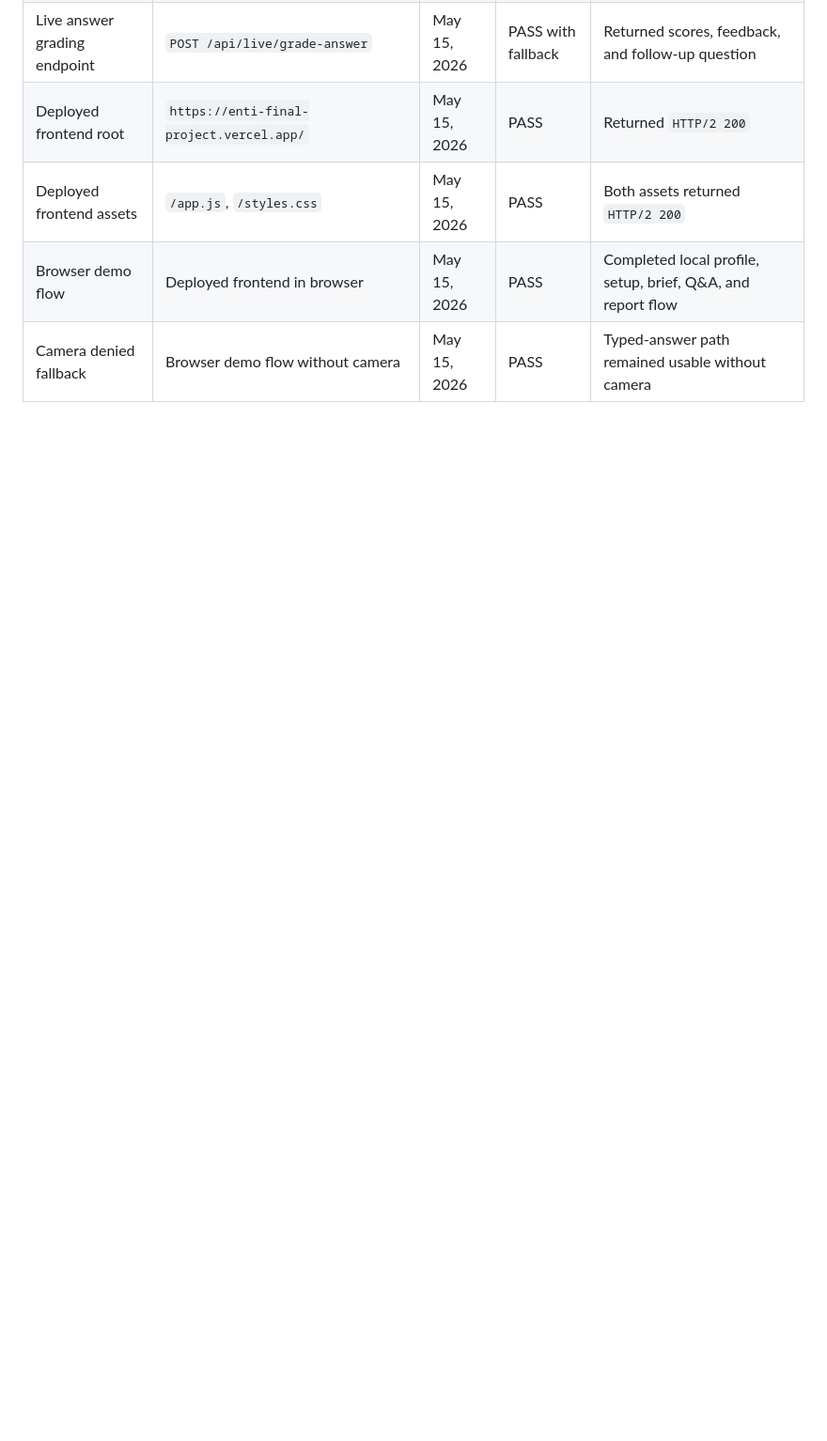
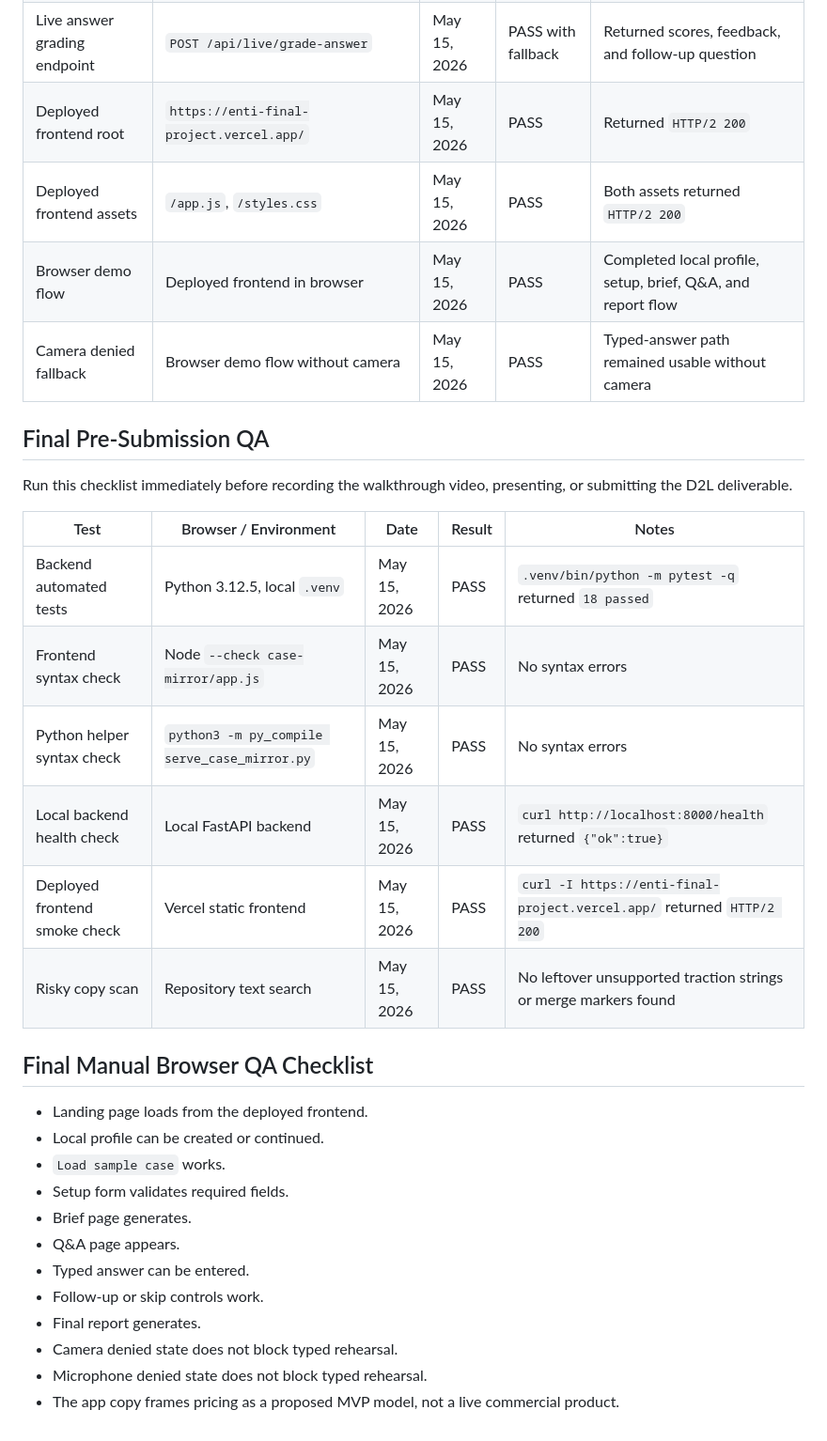
Before and after one commit to Haris-N34/Enti-Final-Project, a Markdown page: docs/testing.md, the part around the change. Shown at 94% size. GitHub-like rendering; blank space fills up the shorter version.

```diff
--- a/docs/testing.md
+++ b/docs/testing.md
@@ -101,3 +101,33 @@ Complete before final video and presentation:
 | Deployed frontend assets | `/app.js`, `/styles.css` | May 15, 2026 | PASS | Both assets returned `HTTP/2 200` |
 | Browser demo flow | Deployed frontend in browser | May 15, 2026 | PASS | Completed local profile, setup, brief, Q&A, and report flow |
 | Camera denied fallback | Browser demo flow without camera | May 15, 2026 | PASS | Typed-answer path remained usable without camera |
+
+## Final Pre-Submission QA
+
+Run this checklist immediately before recording the walkthrough video,
+presenting, or submitting the D2L deliverable.
+
+| Test | Browser / Environment | Date | Result | Notes |
+|---|---|---|---|---|
+| Backend automated tests | Python 3.12.5, local `.venv` | May 15, 2026 | PASS | `.venv/bin/python -m pytest -q` returned `18 passed` |
+| Frontend syntax check | Node `--check case-mirror/app.js` | May 15, 2026 | PASS | No syntax errors |
+| Python helper syntax check | `python3 -m py_compile serve_case_mirror.py` | May 15, 2026 | PASS | No syntax errors |
+| Local backend health check | Local FastAPI backend | May 15, 2026 | PASS | `curl http://localhost:8000/health` returned `{"ok":true}` |
+| Deployed frontend smoke check | Vercel static frontend | May 15, 2026 | PASS | `curl -I https://enti-final-project.vercel.app/` returned `HTTP/2 200` |
+| Risky copy scan | Repository text search | May 15, 2026 | PASS | No leftover unsupported traction strings or merge markers found |
+
+## Final Manual Browser QA Checklist
+
+- Landing page loads from the deployed frontend.
+- Local profile can be created or continued.
+- `Load sample case` works.
+- Setup form validates required fields.
+- Brief page generates.
+- Q&A page appears.
+- Typed answer can be entered.
+- Follow-up or skip controls work.
+- Final report generates.
+- Camera denied state does not block typed rehearsal.
+- Microphone denied state does not block typed rehearsal.
+- The app copy frames pricing as a proposed MVP model, not a live commercial
+  product.
```
Also changed, not shown: docs/demo-readiness.md (added, +110 -0 lines).
